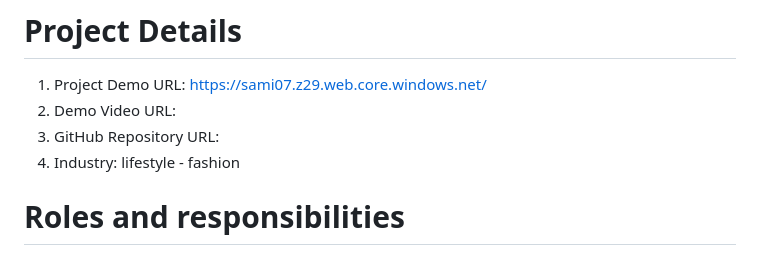
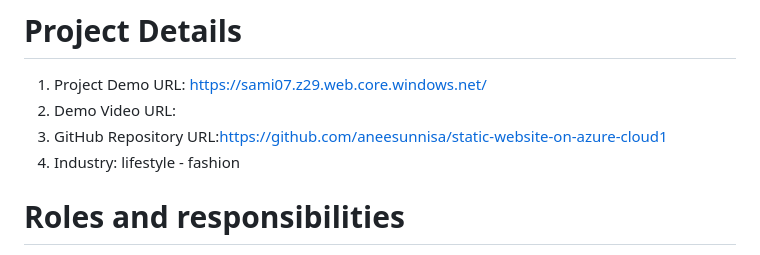
Before and after one commit to aneesunnisa/static-website-on-azure-cloud1, a Markdown page: README.md, the part around the change. Rendered like a GitHub page.

```diff
--- a/README.md
+++ b/README.md
@@ -3,7 +3,7 @@ Discover a seamless shopping experience with our eStore, offering a diverse rang
 # Project Details
 1. Project Demo URL: https://sami07.z29.web.core.windows.net/
 2. Demo Video URL:
-3. GitHub Repository URL:
+3. GitHub Repository URL:https://github.com/aneesunnisa/static-website-on-azure-cloud1
 4. Industry: lifestyle - fashion
 # Roles and responsibilities
 1. Anees unnisa (project management) :Manages the web development project.
```
